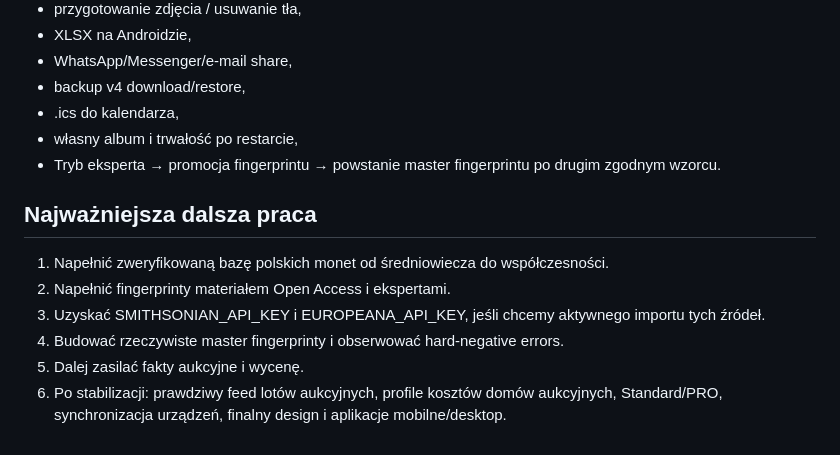
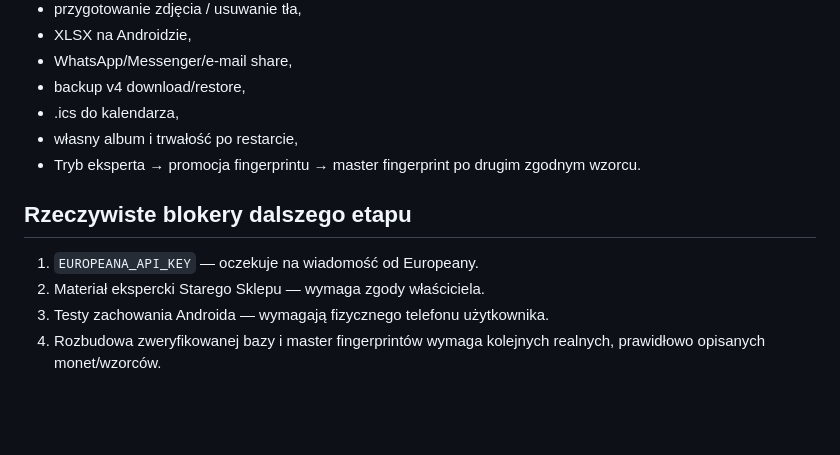
Before and after one commit to tomaszkrawczyk-cpu/apomonet-auction-lab, a Markdown page: BUILD_STATUS_2026-08-14.md, the part around one of its changes. GitHub-like rendering; blank space fills up the shorter version.

```diff
--- a/BUILD_STATUS_2026-08-14.md
+++ b/BUILD_STATUS_2026-08-14.md
@@ -71,12 +64,10 @@
 - backup v4 download/restore,
 - .ics do kalendarza,
 - własny album i trwałość po restarcie,
-- Tryb eksperta → promocja fingerprintu → powstanie master fingerprintu po drugim zgodnym wzorcu.
+- Tryb eksperta → promocja fingerprintu → master fingerprint po drugim zgodnym wzorcu.
 
-## Najważniejsza dalsza praca
-1. Napełnić zweryfikowaną bazę polskich monet od średniowiecza do współczesności.
-2. Napełnić fingerprinty materiałem Open Access i ekspertami.
-3. Uzyskać SMITHSONIAN_API_KEY i EUROPEANA_API_KEY, jeśli chcemy aktywnego importu tych źródeł.
-4. Budować rzeczywiste master fingerprinty i obserwować hard-negative errors.
-5. Dalej zasilać fakty aukcyjne i wycenę.
-6. Po stabilizacji: prawdziwy feed lotów aukcyjnych, profile kosztów domów aukcyjnych, Standard/PRO, synchronizacja urządzeń, finalny design i aplikacje mobilne/desktop.
+## Rzeczywiste blokery dalszego etapu
+1. `EUROPEANA_API_KEY` — oczekuje na wiadomość od Europeany.
+2. Materiał ekspercki Starego Sklepu — wymaga zgody właściciela.
+3. Testy zachowania Androida — wymagają fizycznego telefonu użytkownika.
+4. Rozbudowa zweryfikowanej bazy i master fingerprintów wymaga kolejnych realnych, prawidłowo opisanych monet/wzorców.
```
Also changed, not shown: other parts of BUILD_STATUS_2026-08-14.md (+26 -33 lines).
